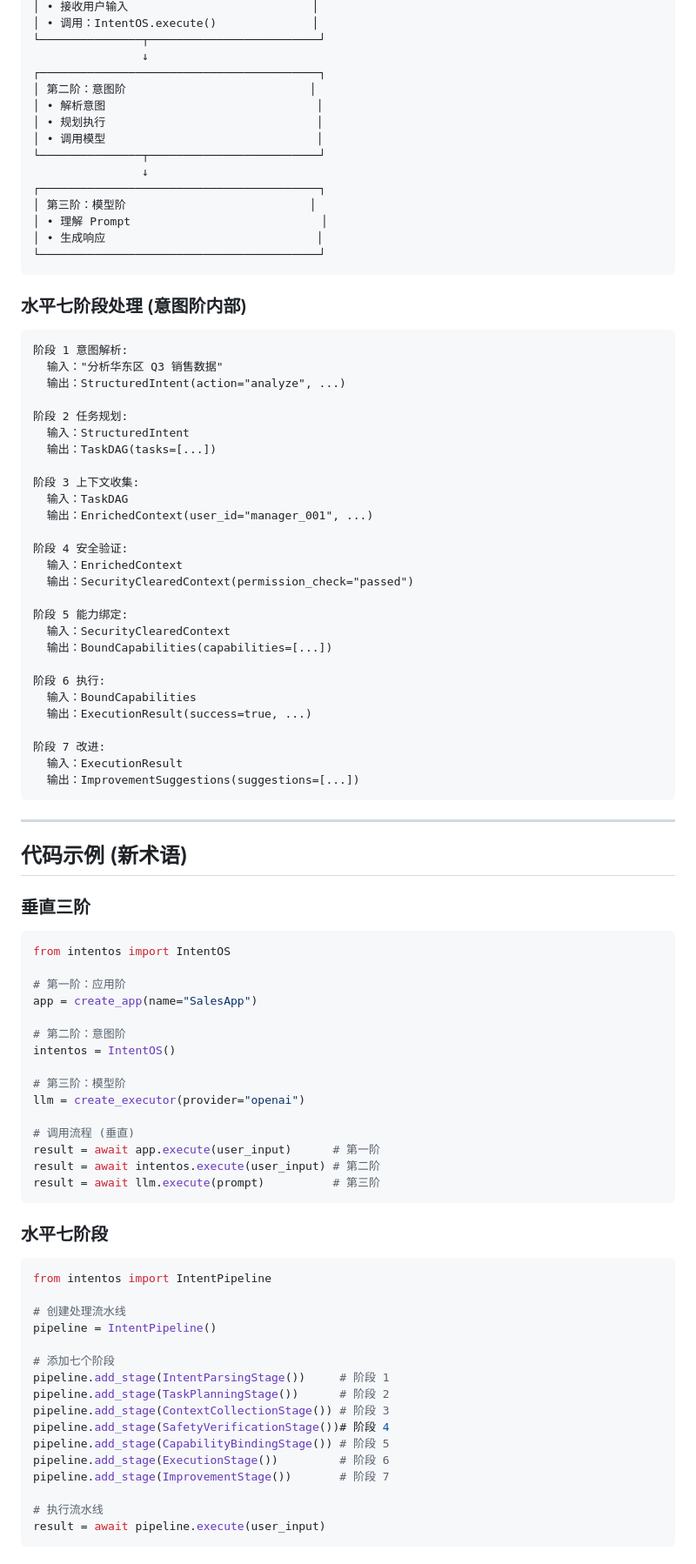
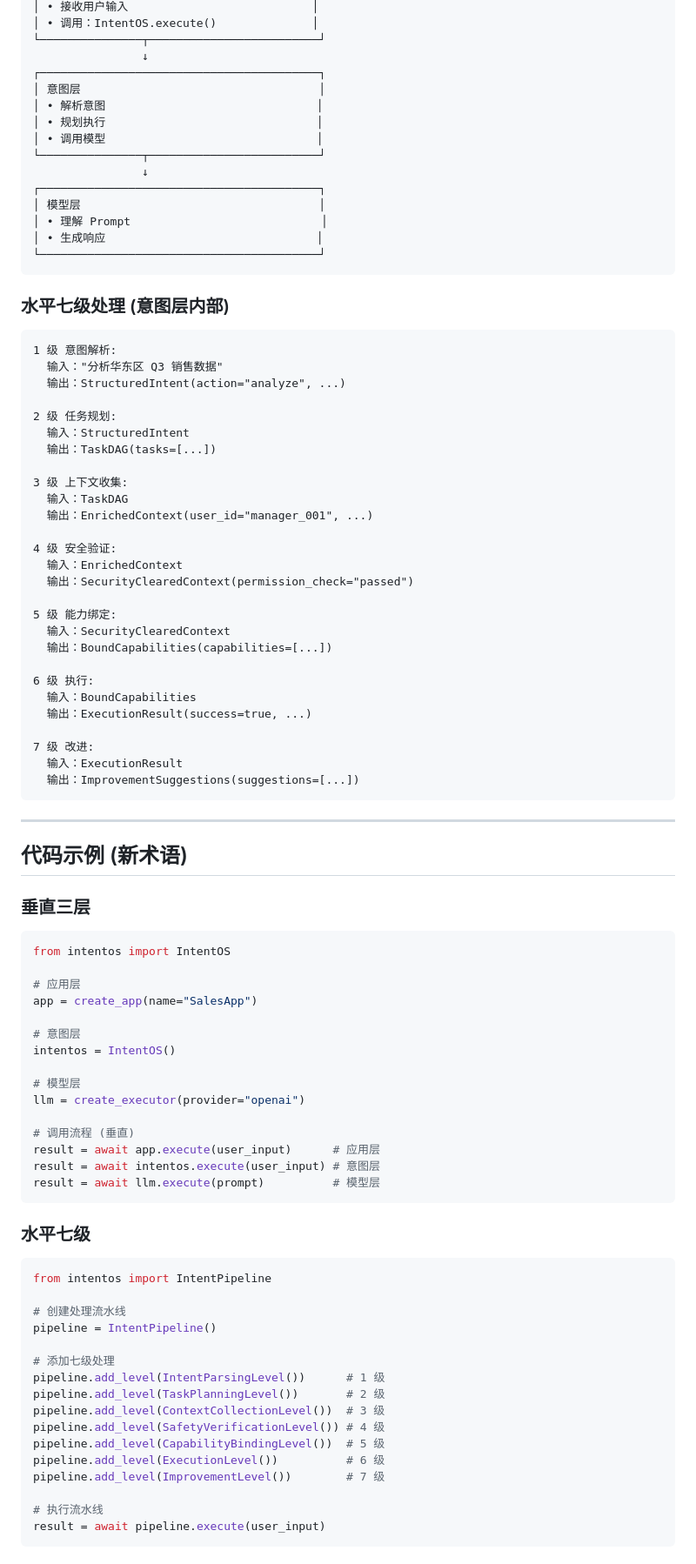
Before and after one commit to jeffery9/intentOS, a Markdown page: papers/architecture-terminology.md, the part around one of its changes. Shown at 87% size. GitHub-like rendering.

````diff
--- a/papers/architecture-terminology.md
+++ b/papers/architecture-terminology.md
@@ -167,47 +166,47 @@ IntentOS 架构 = 垂直三阶 + 水平七阶段
 └───────────────┬─────────────────────────┘
                 ↓
 ┌─────────────────────────────────────────┐
-│ 第二阶：意图阶                           │
+│ 意图层                                   │
 │ • 解析意图                               │
 │ • 规划执行                               │
 │ • 调用模型                               │
 └───────────────┬─────────────────────────┘
                 ↓
 ┌─────────────────────────────────────────┐
-│ 第三阶：模型阶                           │
+│ 模型层                                   │
 │ • 理解 Prompt                            │
 │ • 生成响应                               │
 └─────────────────────────────────────────┘
 ```
 
-### 水平七阶段处理 (意图阶内部)
+### 水平七级处理 (意图层内部)
 
 ```
-阶段 1 意图解析:
+1 级 意图解析:
   输入："分析华东区 Q3 销售数据"
   输出：StructuredIntent(action="analyze", ...)
 
-阶段 2 任务规划:
+2 级 任务规划:
   输入：StructuredIntent
   输出：TaskDAG(tasks=[...])
 
-阶段 3 上下文收集:
+3 级 上下文收集:
   输入：TaskDAG
   输出：EnrichedContext(user_id="manager_001", ...)
 
-阶段 4 安全验证:
+4 级 安全验证:
   输入：EnrichedContext
   输出：SecurityClearedContext(permission_check="passed")
 
-阶段 5 能力绑定:
+5 级 能力绑定:
   输入：SecurityClearedContext
   输出：BoundCapabilities(capabilities=[...])
 
-阶段 6 执行:
+6 级 执行:
   输入：BoundCapabilities
   输出：ExecutionResult(success=true, ...)
 
-阶段 7 改进:
+7 级 改进:
   输入：ExecutionResult
   输出：ImprovementSuggestions(suggestions=[...])
 ```
@@ -216,27 +215,27 @@ IntentOS 架构 = 垂直三阶 + 水平七阶段
 
 ## 代码示例 (新术语)
 
-### 垂直三阶
+### 垂直三层
 
 ```python
 from intentos import IntentOS
 
-# 第一阶：应用阶
+# 应用层
 app = create_app(name="SalesApp")
 
-# 第二阶：意图阶
+# 意图层
 intentos = IntentOS()
 
-# 第三阶：模型阶
+# 模型层
 llm = create_executor(provider="openai")
 
 # 调用流程 (垂直)
-result = await app.execute(user_input)      # 第一阶
-result = await intentos.execute(user_input) # 第二阶
-result = await llm.execute(prompt)          # 第三阶
+result = await app.execute(user_input)      # 应用层
+result = await intentos.execute(user_input) # 意图层
+result = await llm.execute(prompt)          # 模型层
 ```
 
-### 水平七阶段
+### 水平七级
 
 ```python
 from intentos import IntentPipeline
@@ -244,14 +243,14 @@ from intentos import IntentPipeline
 # 创建处理流水线
 pipeline = IntentPipeline()
 
-# 添加七个阶段
-pipeline.add_stage(IntentParsingStage())     # 阶段 1
-pipeline.add_stage(TaskPlanningStage())      # 阶段 2
-pipeline.add_stage(ContextCollectionStage()) # 阶段 3
-pipeline.add_stage(SafetyVerificationStage())# 阶段 4
-pipeline.add_stage(CapabilityBindingStage()) # 阶段 5
-pipeline.add_stage(ExecutionStage())         # 阶段 6
-pipeline.add_stage(ImprovementStage())       # 阶段 7
+# 添加七级处理
+pipeline.add_level(IntentParsingLevel())      # 1 级
+pipeline.add_level(TaskPlanningLevel())       # 2 级
+pipeline.add_level(ContextCollectionLevel())  # 3 级
+pipeline.add_level(SafetyVerificationLevel()) # 4 级
+pipeline.add_level(CapabilityBindingLevel())  # 5 级
+pipeline.add_level(ExecutionLevel())          # 6 级
+pipeline.add_level(ImprovementLevel())        # 7 级
 
 # 执行流水线
 result = await pipeline.execute(user_input)
````
Also changed, not shown: other parts of papers/architecture-terminology.md (+114 -93 lines).
